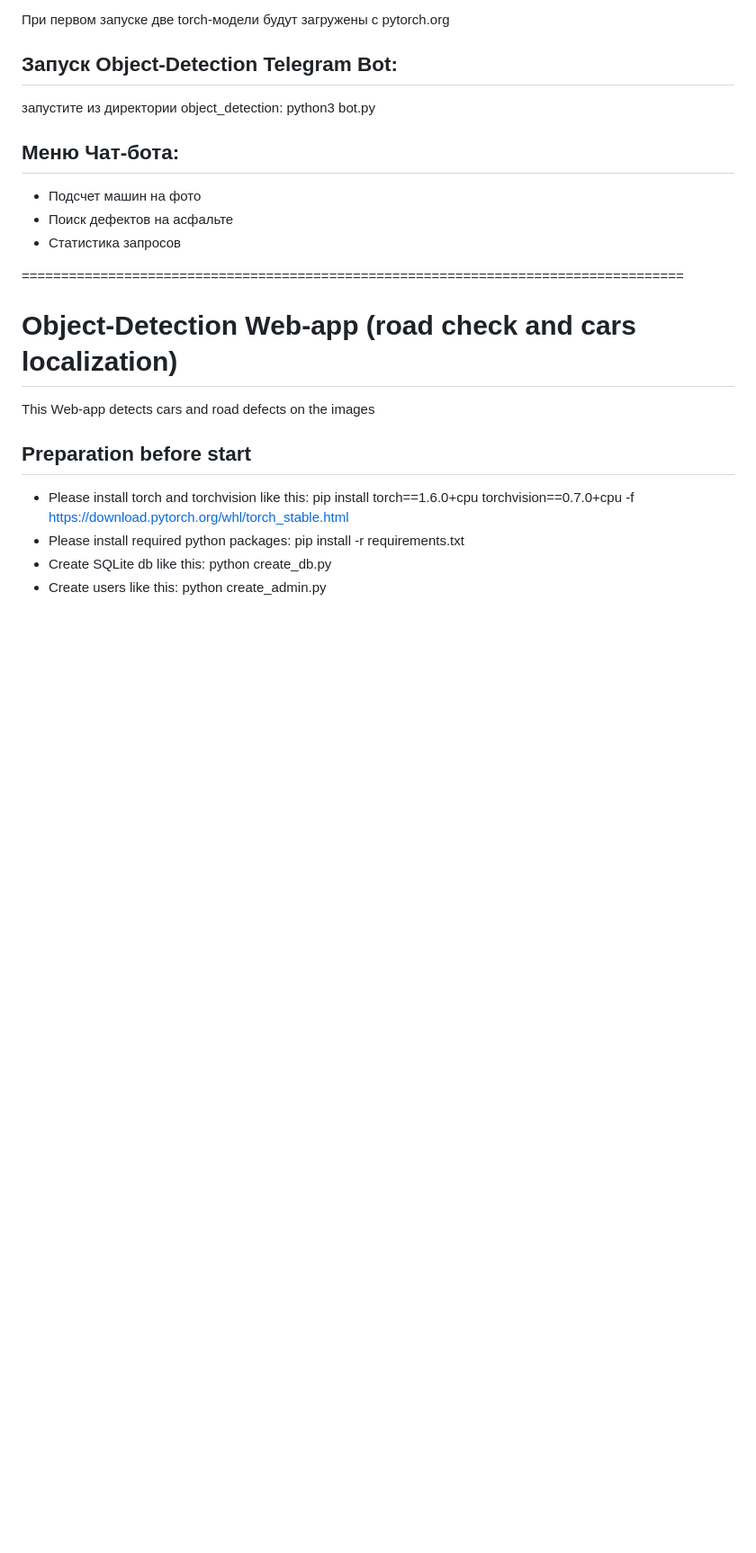
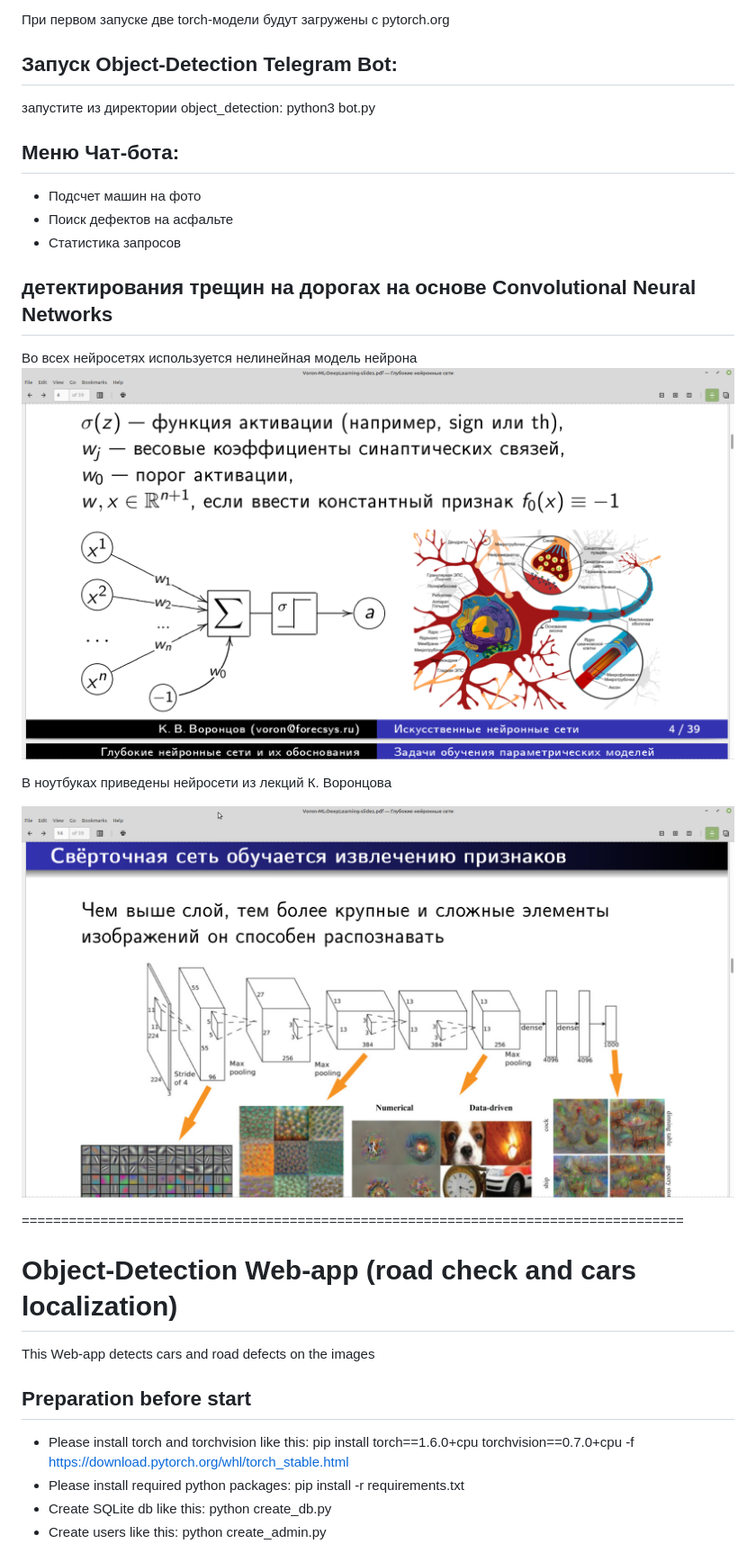
Before and after one commit to bystrovpavelgit/detection_bot, a Markdown page: README.md, the part around the change. Shown: that part at 90% size. Drawn GitHub-style; pictures changed too: img/Neuron.png (added), img/Voroncov_CNN.png (added); blank space fills up the shorter version.

```diff
--- a/README.md
+++ b/README.md
@@ -45,6 +45,15 @@ MONGO_LINK = "<mongodb url>"
 - Поиск дефектов на асфальте
 - Статистика запросов
 
+## детектирования трещин на дорогах на основе Convolutional Neural Networks
+
+Во всех нейросетях используется нелинейная модель нейрона
+![Screenshot](img/Neuron.png)
+
+В ноутбуках приведены нейросети из лекций К. Воронцова
+
+![Screenshot](img/Voroncov_CNN.png)
+
 ====================================================================================
 # Object-Detection Web-app (road check and cars localization)
 This Web-app detects cars and road defects on the images
```
Also changed, not shown: 2 other files.
